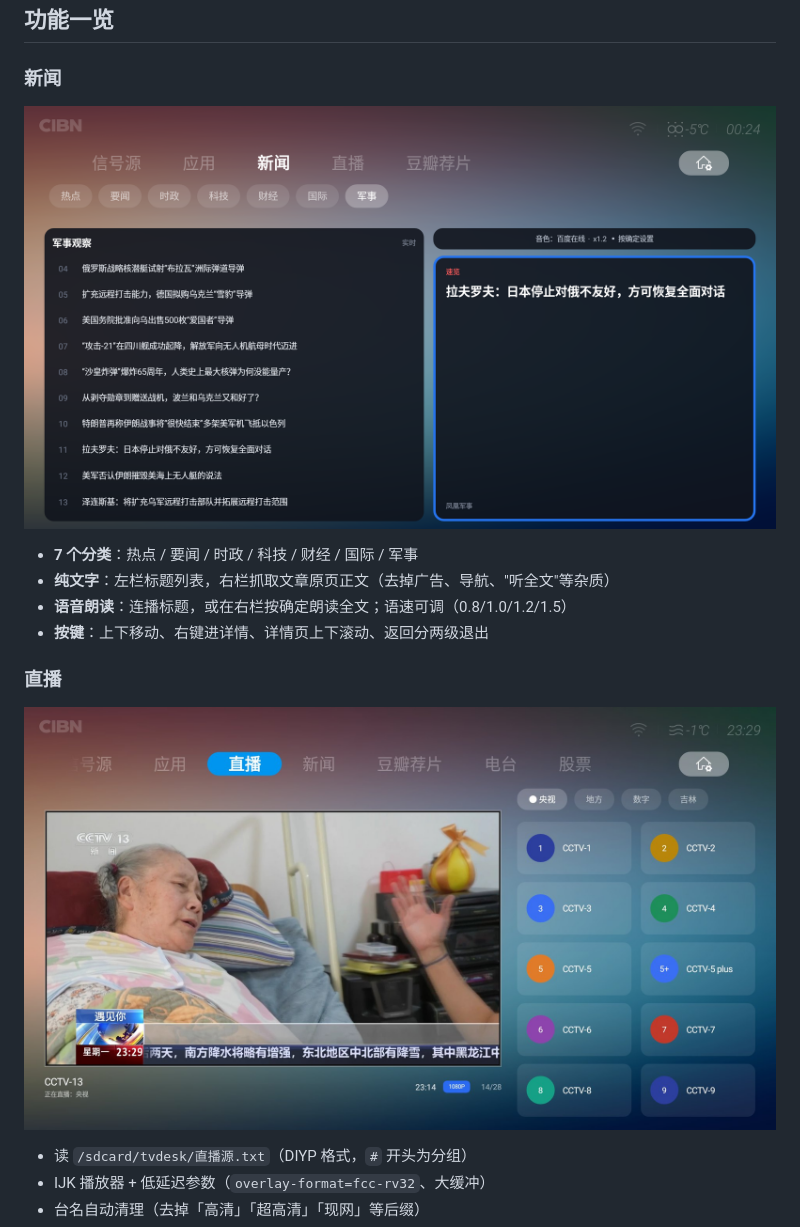
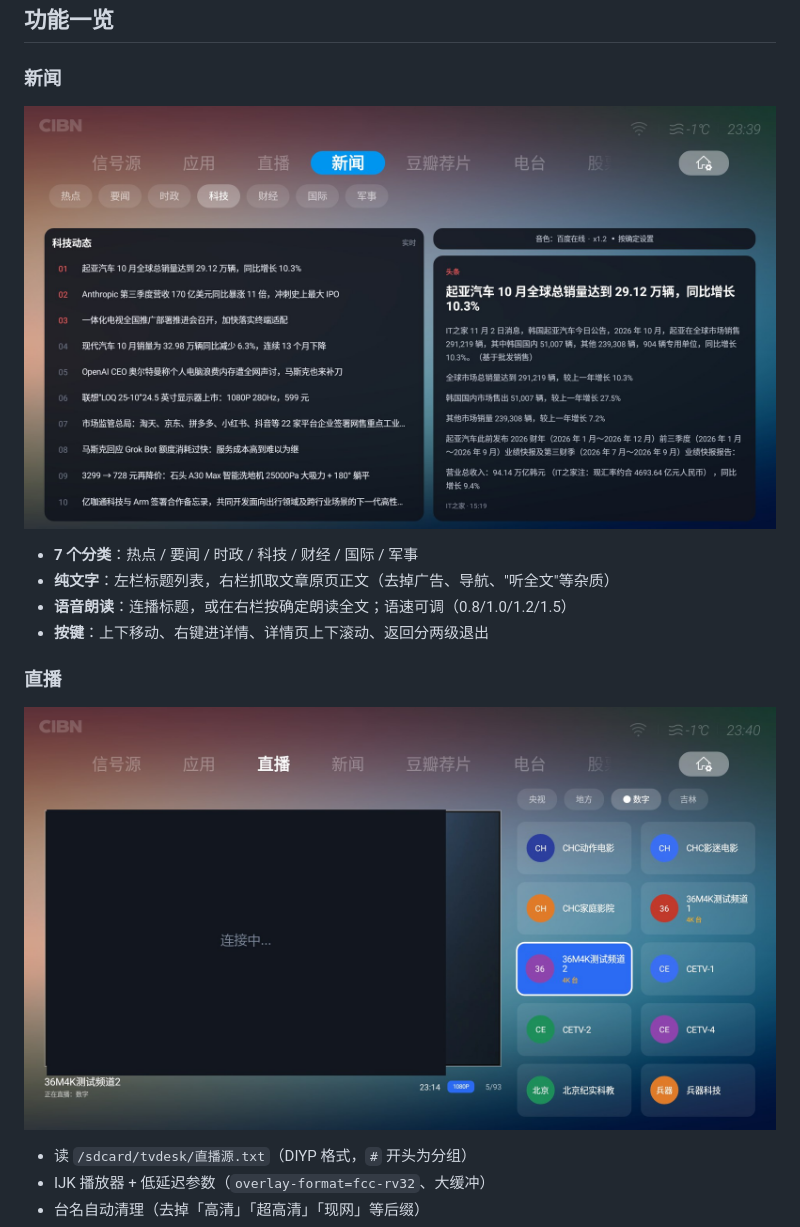
Before and after one commit to 113073010/tv-desktop, a Markdown page: README.md, the part around the change. Rendered like a GitHub page; pictures changed too: docs/images/live-main.jpg, docs/images/news-main.jpg (added), docs/images/news-military.png (deleted).

Commit message:
docs(images): 新闻图改用科技分类，直播图去掉频道台标
- news-main.jpg：科技动态页（10 条标题 + 完整正文），替换原军事图
- live-main.jpg：预览区改用「连接中…」占位，不出现任何频道台标
- 移除 news-main.png / news-military.png

```diff
--- a/README.md
+++ b/README.md
@@ -22,7 +22,7 @@
 
 ### 新闻
 
-![军事分类](docs/images/news-military.png)
+![科技分类](docs/images/news-main.jpg)
 
 - **7 个分类**：热点 / 要闻 / 时政 / 科技 / 财经 / 国际 / 军事
 - **纯文字**：左栏标题列表，右栏抓取文章原页正文（去掉广告、导航、"听全文"等杂质）
```
Also changed, not shown: docs/images/news-main.png (deleted).
